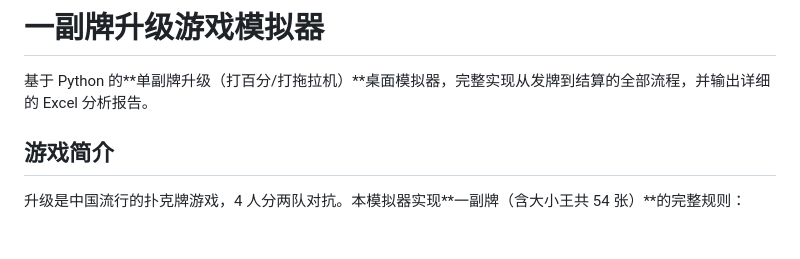
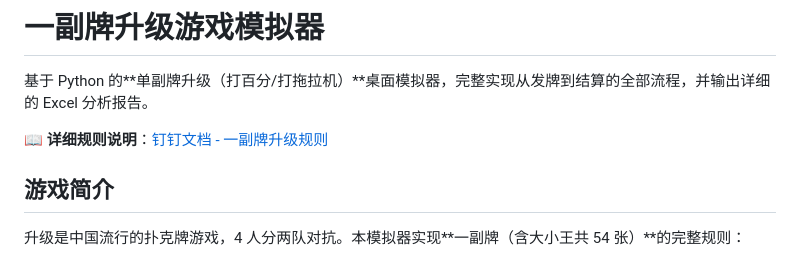
Before and after one commit to zhengshuai021-rgb/singledeck-shengji, a Markdown page: README.md, the part around the change. GitHub-like rendering; blank space fills up the shorter version.

Commit message:
docs: README 添加钉钉文档规则说明链接

```diff
--- a/README.md
+++ b/README.md
@@ -1,6 +1,8 @@
 # 一副牌升级游戏模拟器
 
 基于 Python 的**单副牌升级（打百分/打拖拉机）**桌面模拟器，完整实现从发牌到结算的全部流程，并输出详细的 Excel 分析报告。
+
+📖 **详细规则说明**：[钉钉文档 - 一副牌升级规则](https://alidocs.dingtalk.com/i/nodes/DnRL6jAJMGR5xdnYuXyqN0DYWyMoPYe1?utm_scene=person_space)
 
 ## 游戏简介
 
```
